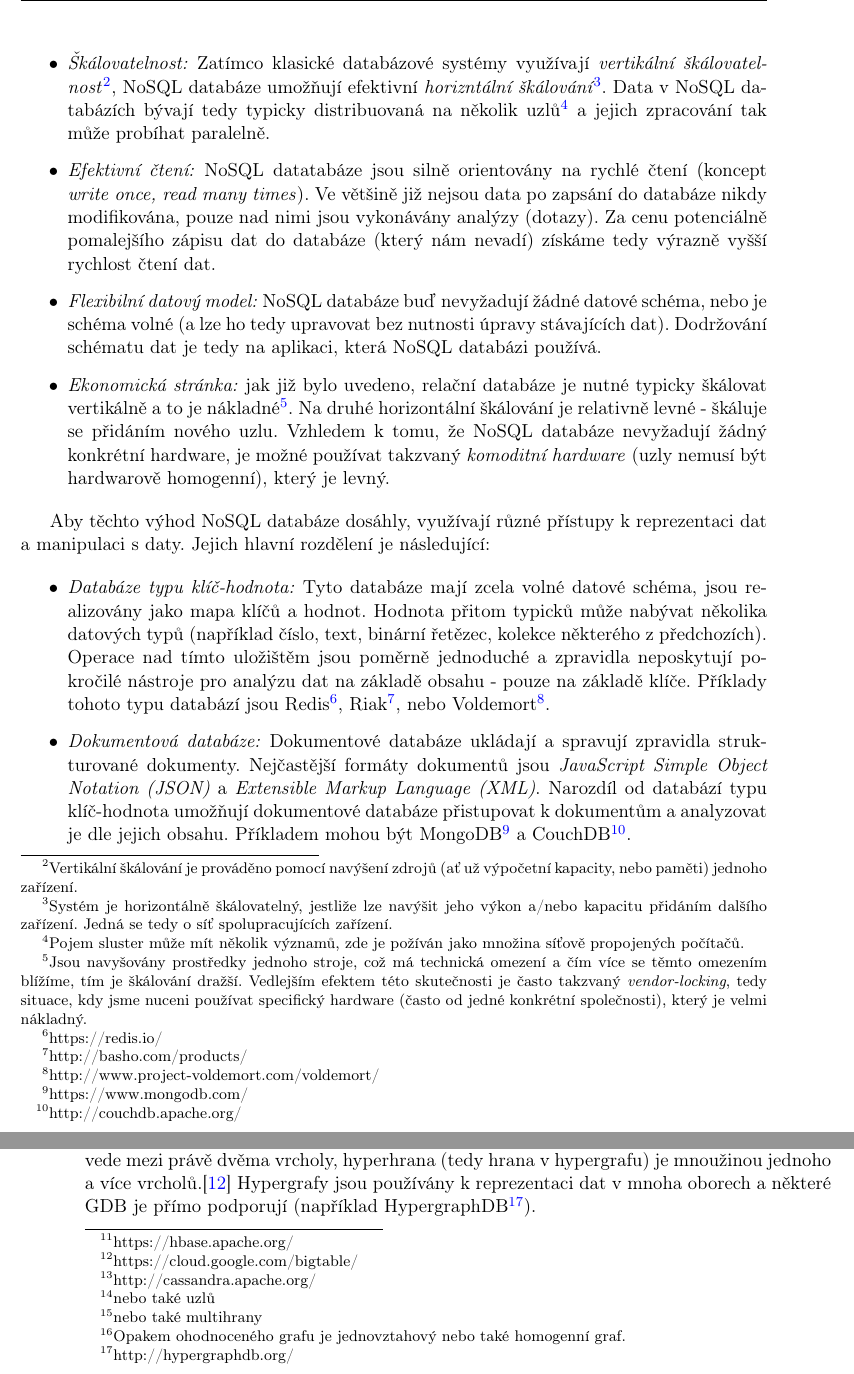
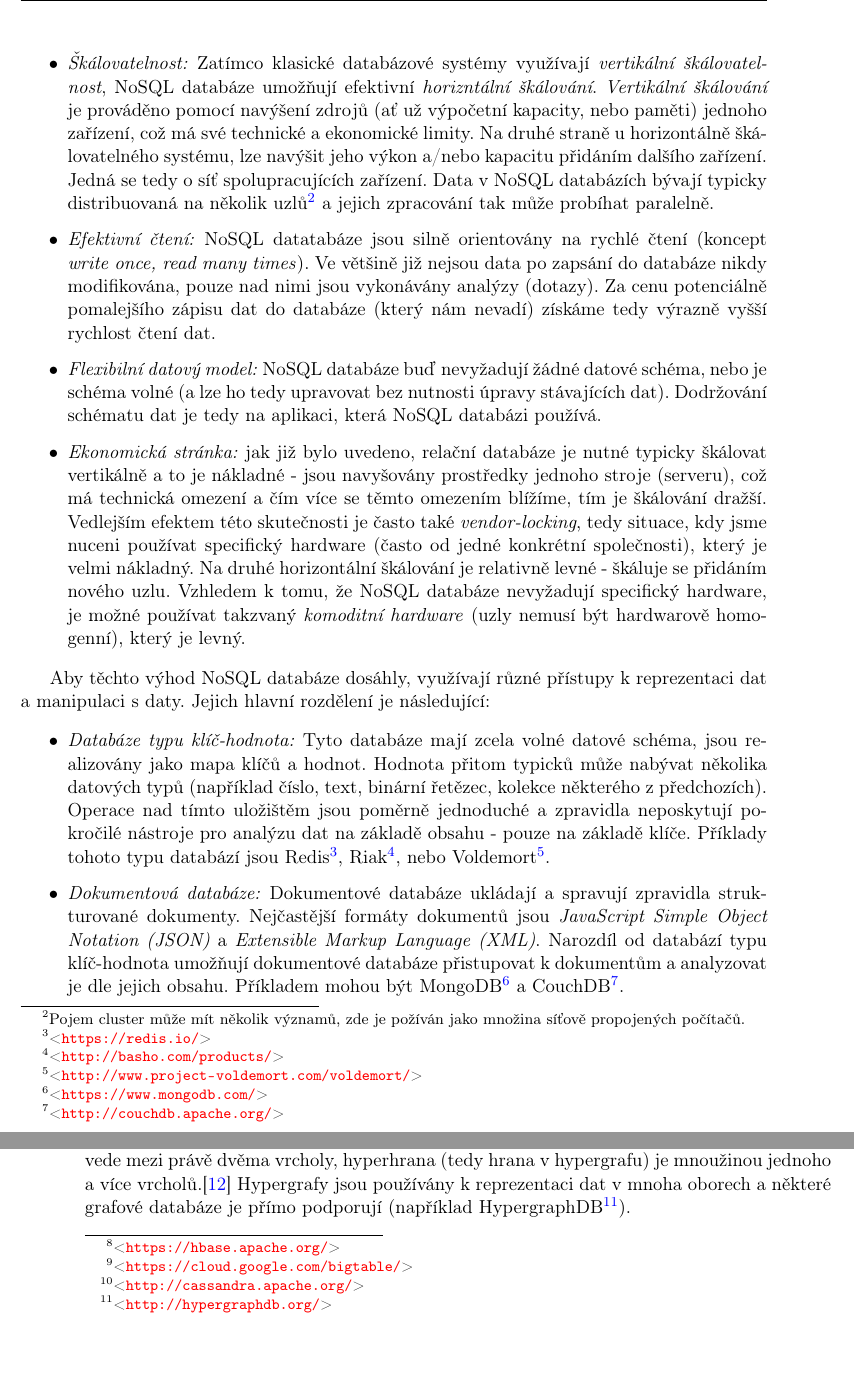
Before and after one commit to jakub-moravec/diploma-thesis, a LaTeX thesis (dp-moravja8.tex, which reads teorie.tex): two parts of pages 20 and 21 of 37, joined at a grey line, cut so that both start at the same text, the shorter picture padded with empty space. Compiled offline with pdfLaTeX.

Commit message:
drobné úpravy

```diff
--- a/teorie.tex
+++ b/teorie.tex
@@ -14,19 +14,19 @@ Tato kapitola má za cíl představit základní principy grafových databází.
 NoSQL databázové sice nejsou předmětem této práce, grafové databáze nicméně bývají zařazovány jako podkategorie NoSQL a proto zde základní principy této skupiny technologií popíšeme. Samotná zkratka NoSQL je vykládaná různě, většinou jako \textit{"Not only SQL"} \cite{Evans09} a vykládá se jako označení pro databáze nerelačního typu určené pro zpracování \textit{Big Data}\footnote{Big Data jsou soubory dat velkého objemu, velké rychlosti a/nebo velké různorodosti, která vyžadují nové formy zpracování pro umožnění lepšího rozhodování, většího porozumění domény a optimalizace procesů.\cite{Laney01}}. Mezi hlavní uváděné výhody NoSQL databází patří:
 
 \begin{itemize}
-  \item{\textit{Škálovatelnost:}} Zatímco klasické databázové systémy využívají \textit{vertikální škálovatelnost}\footnote{Vertikální škálování je prováděno pomocí navýšení zdrojů (ať už výpočetní kapacity, nebo paměti) jednoho zařízení.}, NoSQL databáze umožňují efektivní \textit{horizntální škálování}\footnote{Systém je horizontálně škálovatelný, jestliže lze navýšit jeho výkon a/nebo kapacitu přidáním dalšího zařízení. Jedná se tedy o síť spolupracujících zařízení.}. Data v NoSQL databázích bývají tedy typicky distribuovaná na několik uzlů\footnote{Pojem sluster může mít několik významů, zde je požíván jako množina síťově propojených počítačů.} a jejich zpracování tak může probíhat paralelně.
+  \item{\textit{Škálovatelnost:}} Zatímco klasické databázové systémy využívají \textit{vertikální škálovatelnost}, NoSQL databáze umožňují efektivní \textit{horizntální škálování}. \textit{Vertikální škálování} je prováděno pomocí navýšení zdrojů (ať už výpočetní kapacity, nebo paměti) jednoho zařízení, což má své technické a ekonomické limity. Na druhé straně u horizontálně škálovatelného systému, lze navýšit jeho výkon a/nebo kapacitu přidáním dalšího zařízení. Jedná se tedy o síť spolupracujících zařízení. Data v NoSQL databázích bývají typicky distribuovaná na několik uzlů\footnote{Pojem cluster může mít několik významů, zde je požíván jako množina síťově propojených počítačů.} a jejich zpracování tak může probíhat paralelně.
   \item{\textit{Efektivní čtení:}} NoSQL datatabáze jsou silně orientovány na rychlé čtení (koncept \textit{write once, read many times}). Ve většině již nejsou data po zapsání do databáze nikdy modifikována, pouze nad nimi jsou vykonávány analýzy (dotazy). Za cenu potenciálně pomalejšího zápisu dat do databáze (který nám nevadí) získáme tedy výrazně vyšší rychlost čtení dat.
   \item{\textit{Flexibilní datový model:}} NoSQL databáze buď nevyžadují žádné datové schéma, nebo je schéma volné (a lze ho tedy upravovat bez nutnosti úpravy stávajících dat). Dodržování schématu dat je tedy na aplikaci, která NoSQL databázi používá.
-  \item{\textit{Ekonomická stránka:}} jak již bylo uvedeno, relační databáze je nutné typicky škálovat vertikálně a to je nákladné\footnote{Jsou navyšovány prostředky jednoho stroje, což má technická omezení a čím více se těmto omezením blížíme, tím je škálování dražší. Vedlejším efektem této skutečnosti je často takzvaný \textit{vendor-locking}, tedy situace, kdy jsme nuceni používat specifický hardware (často od jedné konkrétní společnosti), který je velmi nákladný.}. Na druhé horizontální škálování je relativně levné - škáluje se přidáním nového uzlu. Vzhledem k tomu, že NoSQL databáze nevyžadují žádný konkrétní hardware, je možné používat takzvaný \textit{komoditní hardware} (uzly nemusí být hardwarově homogenní), který je levný.
+  \item{\textit{Ekonomická stránka:}} jak již bylo uvedeno, relační databáze je nutné typicky škálovat vertikálně a to je nákladné - jsou navyšovány prostředky jednoho stroje (serveru), což má technická omezení a čím více se těmto omezením blížíme, tím je škálování dražší. Vedlejším efektem této skutečnosti je často také \textit{vendor-locking}, tedy situace, kdy jsme nuceni používat specifický hardware (často od jedné konkrétní společnosti), který je velmi nákladný. Na druhé horizontální škálování je relativně levné - škáluje se přidáním nového uzlu. Vzhledem k tomu, že NoSQL databáze nevyžadují specifický hardware, je možné používat takzvaný \textit{komoditní hardware} (uzly nemusí být hardwarově homogenní), který je levný.
 \end{itemize}
 
 Aby těchto výhod NoSQL databáze dosáhly, využívají různé přístupy k reprezentaci dat a manipulaci s daty. Jejich hlavní rozdělení je následující:
 
 % Typy NoSQL databází
 \begin{itemize}
-  \item{\textit{Databáze typu klíč-hodnota:}} Tyto databáze mají zcela volné datové schéma, jsou realizovány jako mapa klíčů a hodnot. Hodnota přitom typicků může nabývat několika datových typů (například číslo, text, binární řetězec, kolekce některého z předchozích). Operace nad tímto uložištěm jsou poměrně jednoduché a zpravidla neposkytují pokročilé nástroje pro analýzu dat na základě obsahu - pouze na základě klíče. Příklady tohoto typu databází jsou Redis\footnote{https://redis.io/}, Riak\footnote{http://basho.com/products/}, nebo Voldemort\footnote{http://www.project-voldemort.com/voldemort/}.
-  \item{\textit{Dokumentová databáze:}} Dokumentové databáze ukládají a spravují zpravidla strukturované dokumenty. Nejčastější formáty dokumentů jsou \textit{\nomExpl{JSON}{JavaScript Simple Object Notation}} a \textit{\nomExpl{XML}{Extensible Markup Language}}. Narozdíl od databází typu klíč-hodnota umožňují dokumentové databáze přistupovat k dokumentům a analyzovat je dle jejich obsahu. Příkladem mohou být MongoDB\footnote{https://www.mongodb.com/} a CouchDB\footnote{http://couchdb.apache.org/}.
-  \item{\textit{Sloupcové databáze:}} Sloupcové databáze se skládají z tabulek, ve kterých může mít každý řádek libovolný počet sloupců (nezávislý na ostatních řádcích). Volné vkládání sloupců sloupců nijak nesnižuje výkon sloupcových databází, které bývají masivně distribuované. Příklady sloupcových databází jsou HBase\footnote{https://hbase.apache.org/}, BigTable\footnote{https://cloud.google.com/bigtable/} a Cassandra\footnote{http://cassandra.apache.org/}.
+  \item{\textit{Databáze typu klíč-hodnota:}} Tyto databáze mají zcela volné datové schéma, jsou realizovány jako mapa klíčů a hodnot. Hodnota přitom typicků může nabývat několika datových typů (například číslo, text, binární řetězec, kolekce některého z předchozích). Operace nad tímto uložištěm jsou poměrně jednoduché a zpravidla neposkytují pokročilé nástroje pro analýzu dat na základě obsahu - pouze na základě klíče. Příklady tohoto typu databází jsou Redis\footnote{\url{https://redis.io/}}, Riak\footnote{\url{http://basho.com/products/}}, nebo Voldemort\footnote{\url{http://www.project-voldemort.com/voldemort/}}.
+  \item{\textit{Dokumentová databáze:}} Dokumentové databáze ukládají a spravují zpravidla strukturované dokumenty. Nejčastější formáty dokumentů jsou \textit{\nomExpl{JSON}{JavaScript Simple Object Notation}} a \textit{\nomExpl{XML}{Extensible Markup Language}}. Narozdíl od databází typu klíč-hodnota umožňují dokumentové databáze přistupovat k dokumentům a analyzovat je dle jejich obsahu. Příkladem mohou být MongoDB\footnote{\url{https://www.mongodb.com/}} a CouchDB\footnote{\url{http://couchdb.apache.org/}}.
+  \item{\textit{Sloupcové databáze:}} Sloupcové databáze se skládají z tabulek, ve kterých může mít každý řádek libovolný počet sloupců (nezávislý na ostatních řádcích). Volné vkládání sloupců sloupců nijak nesnižuje výkon sloupcových databází, které bývají masivně distribuované. Příklady sloupcových databází jsou HBase\footnote{\url{https://hbase.apache.org/}}, BigTable\footnote{\url{https://cloud.google.com/bigtable/}} a Cassandra\footnote{\url{http://cassandra.apache.org/}}.
   \item{\textit{Grafové databáze:}} Konečně posledním a pro nás nejzajímavějším typem NoSQL databází jsou grafové databáze. Tyto databáze jsou určené pro data, která je vhodné modelovat a dotazovat jako grafy (viz. kapitola \ref{sec:gdb-grafy}). Vnitřní reprezentace grafů může být různá podle toho, pro jaký typ grafových úlovh je daná databáze primárně určena. Konkrétní databáze budou popsány v kapitole \ref{sec:gdb-databaze}.
 \end{itemize}
 
@@ -36,17 +36,17 @@ Aby těchto výhod NoSQL databáze dosáhly, využívají různé přístupy k r
 % Matematická definice
 Ještě před popisem vlastních grafových databází blíže popíšeme grafy jako takové a jejich typy. Nejdříve uvedeme základní matematický rámec teorie grafů, se kterým budeme dále pracovat.
 
-Graf \textit{G} je trojice \textit{G = (V, E, $\epsilon$)}, kde \textit{V} je množina vrcholů\footnote{nebo také uzlů} a \textit{E} množina hran. \textit{$\epsilon$} je přiřazení, které každé hraně přiřazuje:
+Graf \textit{G} je trojice \textit{G = (V, E, $\epsilon$)}, kde \textit{V} je množina vrcholů (uzlů) a \textit{E} množina hran. \textit{$\epsilon$} je přiřazení, které každé hraně přiřazuje:
 \begin{itemize}
 	\item{} množinu dvou vrcholů (koncové vrcholy) pro \textit{neorientovaný graf}.
 	\item{} uspořádanou dvojici vrzcholů (počáteční a koncový vrchol) pro \textit{orientovaný graf}.
 \end{itemize}
 
 % Multigrafy / prosté grafy
-Pokud graf neobsahuje paralelní hrany\footnote{nebo také multihrany}, tedy hrany, které mají stejné počáteční a koncové vrcholy (orientovaný graf), respektive stejné koncové vrcholy (neorientovaný graf), je označován jako \textit{prostý graf}. Naopak pokud graf paralelní hrany obsahuje, je označován jako \textit{multigraf}.\cite{Demlova17}
+Pokud graf neobsahuje \textit{paralelní hrany (multihrany)}, tedy hrany, které mají stejné počáteční a koncové vrcholy (orientovaný graf), respektive stejné koncové vrcholy (neorientovaný graf), je označován jako \textit{prostý graf}. Naopak pokud graf paralelní hrany obsahuje, je označován jako \textit{multigraf}.\cite{Demlova17}
 
 % Labeled grafy
-Grafy z pohledu informačních technologií matematickou definici grafu dále rozšiřují. Umožňují definovat typy hran a uzlů, čímž vzniká \textit{ohodnocený graf}\footnote{Opakem ohodnoceného grafu je jednovztahový nebo také homogenní graf.} Například ohodnocený graf na obrázku \ref{fig:labeled_graf} obsahuje dva typy uzlů (:OSOBA a :ČLÁNEK) a dva typy hran (:ZNÁ a :ČETL).
+Grafy z pohledu informačních technologií matematickou definici grafu dále rozšiřují. Umožňují definovat typy hran a uzlů, čímž vzniká \textit{ohodnocený graf}. Například ohodnocený graf na obrázku \ref{fig:labeled_graf} obsahuje dva typy uzlů (:OSOBA a :ČLÁNEK) a dva typy hran (:ZNÁ a :ČETL).
 
 \begin{figure}
 \begin{center}
@@ -68,11 +68,11 @@ Ohodnocené grafy sice poskytují možnost rozlišit typy hran a uzlů, v mnoha
 \end{figure}
 
 % Hypergrafy
-Generalizací grafu je tzv. \textit{hypergraf}. Ten se proti grafu liší tím, že zatímco hrana grafu vede mezi právě dvěma vrcholy, hyperhrana (tedy hrana v hypergrafu) je mnoužinou jednoho a více vrcholů.\cite{Diestel00} Hypergrafy jsou používány k reprezentaci dat v mnoha oborech a některé GDB je přímo podporují (například HypergraphDB\footnote{http://hypergraphdb.org/}).
+Generalizací grafu je tzv. \textit{hypergraf}. Ten se proti grafu liší tím, že zatímco hrana grafu vede mezi právě dvěma vrcholy, hyperhrana (tedy hrana v hypergrafu) je mnoužinou jednoho a více vrcholů.\cite{Diestel00} Hypergrafy jsou používány k reprezentaci dat v mnoha oborech a některé grafové databáze je přímo podporují (například HypergraphDB\footnote{\url{http://hypergraphdb.org/}}).
 
 
 \subsection{Perzistence}
-Aby bylo možné v dalších kapitolách popsat pokročilé aspekty \nom{GDB}{grafových databází} (jako například indexování, či transakce), je nejdříve nutné popsat jejich základní principy. Nutnost ukládat data ve formě grafů je starší než grafové databáze samotné, existuje tak mnoho způsobů uložení grafů z nichž ty nejběžnější zde popíšeme. Ještě předtím je nutno poznamenat, k jakým typům úloh jsou grafové databáze zejména využívány. Základními grafovými úlohami jsou \nomExpl{BSF\footnote{Breadth-first search}}{průchod do hloubky} a \nomExpl{DFS\footnote{Depth-first search}}{průchod do šířky}. Oba tyto algoritmy musí projít v nejhorším případě\footnote{Pro konkrétní problémy jsou často \nom{BFS} a \nom{DFS} algoritmy upravovány tak, aby bylo možné některé větve průchodu tzv. ořezávat - tedy procházet pouze jejich část, nebo je neprocházet vůbec.} všechny hrany a uzly grafu, je tedy vidět, že pro efektivitu grafových databází je klíčová rychlost přechodu z jednodoho uzlu do (všech) jeho sousedních uzlů pomocí existujících hran.
+Aby bylo možné v dalších kapitolách popsat pokročilé aspekty grafových databází (jako jsou dotazování, indexování, či transakce v grafových databázích), je nejdříve nutné popsat jejich základní principy. Nutnost ukládat data ve formě grafů je starší než grafové databáze samotné, existuje tak mnoho způsobů uložení grafů z nichž ty nejběžnější zde popíšeme. Ještě předtím je nutno poznamenat, k jakým typům úloh jsou grafové databáze zejména využívány. Základními grafovými úlohami jsou \nomExpl{BSF}{průchod grafu do hloubky (Breadth-first search)} a \nomExpl{DFS}{průchod grafu do šířky (Depth-first search)}. Oba tyto algoritmy musí projít v nejhorším případě\footnote{Pro konkrétní problémy jsou často BFS a DFS algoritmy upravovány tak, aby bylo možné některé větve průchodu tzv. ořezávat - tedy procházet pouze jejich část, nebo je neprocházet vůbec.} všechny hrany a uzly grafu, je tedy vidět, že pro efektivitu grafových databází je klíčová rychlost přechodu z jednodoho uzlu do (všech) jeho sousedních uzlů pomocí existujících hran.
 
 % RDBMS reprezentace
 Než se pustíme do popisu nativních grafových uložišť, krátce popíšeme možnost ukládání grafů pomocí relačních databází. Jedním z možných řešení může být dvojice tabulek \textit{UZLY} a \textit{HRANY}. Tabulka uzlů by obsahovala identifikátor uzlu a případné další parametry uzlu, tabulka hrany by obsahovala referenci na počáteční a koncový uzel hrany a případné další parametry hrany\footnote{V tomto případě předpokládáme orientovaný prostý atributový graf, pro jiné grafy by bylo nutné tuto strukturu upravit (což ale není těžké). Například v případě ohodnoceného grafu je možné uvažovat separátní tabulku pro každý typ uzlů.}. Všechny hrany daného uzlu je tedy možné získat pomocí spojení těchto tabulek pomocí cízího klíče, složitější průchody potom mohou být docíleny pomocí relace tabulky hran na sebe sama. Problém tohoto přístupu je nutnost rekurzivních operací \textit{join} a jejich vysokých nákladů\footnote{Spojování tabulek pomocí cizích klíčů je jedna z nejdražších operací ve světě relačních databází.}. Tyto problémy mohou být částečně eliminovány použitím sloupcových či dokumentových NoSQL databází. Přestože v takovém případě nejsou používány rekurzivní operace spojování tabulek (ve světě NoSQL tato operace neexistuje), je k datům přistupováno pomocí prohledávání indexů a operace je tak stále výrazěn dražší, než při použití nativního grafového uložiště.\cite{Lal15}
```
Also changed, not shown: teorie.tex (6 more changed lines).
